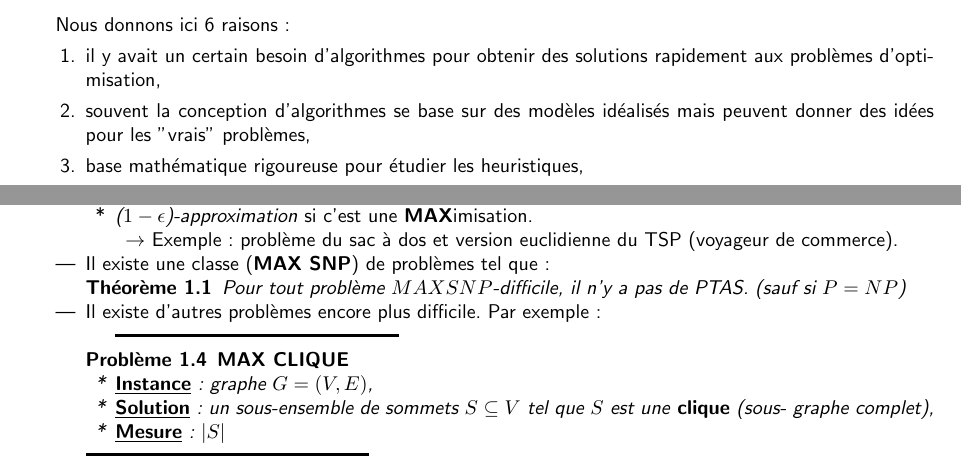
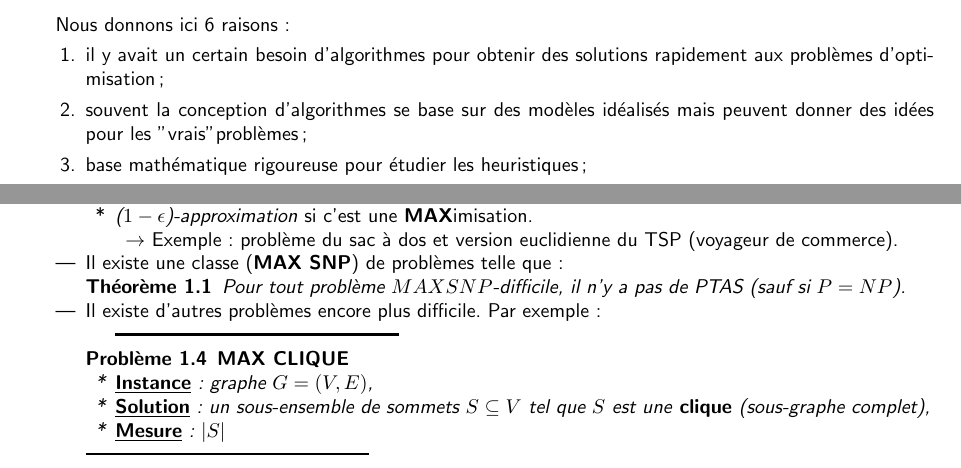
Before and after one commit to UMonsIT/Algorithmes-d-approximation, a LaTeX CV (resumes/xavier_dubuc/src/cours.tex): two parts of pages 7 and 8 of 73, joined at a grey line, cut so that both start at the same text. Compiled offline with pdfLaTeX.

Commit message:
Some more enhancements on the end of 'Introduction' chapter.

```diff
--- a/resumes/xavier_dubuc/src/cours.tex
+++ b/resumes/xavier_dubuc/src/cours.tex
@@ -499,9 +504,10 @@ instances du problème produit une solution dont la valeur est proche de la solu
 Nous donnons ici 6 raisons :
 \begin{enumerate}
-\item il y avait un certain besoin d'algorithmes pour obtenir des solutions rapidement aux problèmes d'optimisation,
-\item souvent la conception d'algorithmes se base sur des modèles idéalisés mais peuvent donner des idées pour les "vrais" problèmes,
-\item base mathématique rigoureuse pour étudier les heuristiques,
-\newpage
+\item il y avait un certain besoin d'algorithmes pour obtenir des solutions
+rapidement aux problèmes d'optimisation;
+\item souvent la conception d'algorithmes se base sur des modèles idéalisés mais
+peuvent donner des idées pour les "vrais"problèmes;
+\item base mathématique rigoureuse pour étudier les heuristiques;
 \item donne des garanties :
 \begin{itemize}
 \item à priori \textit{(facteur $\alpha$)},
@@ -520,7 +523,0 @@ famille d'algorithmes $A_\epsilon$, où il y a un algorithme pour tout $\epsilon
-\item[*] \textit{($1+\epsilon$)-approximation} si c'est une \textbf{MIN}imisation,
-\item[*] \textit{($1-\epsilon$)-approximation} si c'est une \textbf{MAX}imisation.
-\end{itemize}
-$\qquad \rightarrow$ Exemple : problème du sac à dos et version euclidienne du TSP (voyageur de commerce).
-
-\item Il existe une classe (\textbf{MAX SNP}) de problèmes tel que :
-\begin{thm} Pour tout problème \textit{$MAX SNP$-difficile}, il n'y a pas de PTAS. (sauf si $P = NP$)
@@ -527,3 +529,14 @@ $\qquad \rightarrow$ Exemple : problème du sac à dos et version euclidienne du
+\item[*] \textit{($1+\epsilon$)-approximation} si c'est une
+\textbf{MIN}imisation,
+\item[*] \textit{($1-\epsilon$)-approximation} si c'est une
+\textbf{MAX}imisation.
+\end{itemize}
+$\qquad \rightarrow$ Exemple : problème du sac à dos et version euclidienne du
+TSP (voyageur de commerce).
+
+\item Il existe une classe (\textbf{MAX SNP}) de problèmes telle que :
+\begin{thm} Pour tout problème \textit{$MAX SNP$-difficile}, il n'y a pas de
+PTAS (sauf si $P = NP$).
 \end{thm}
 
 \item Il existe d'autres problèmes encore plus difficile. Par exemple :\\
```
Also changed, not shown: resumes/xavier_dubuc/src/cours.tex (63 more changed lines).
